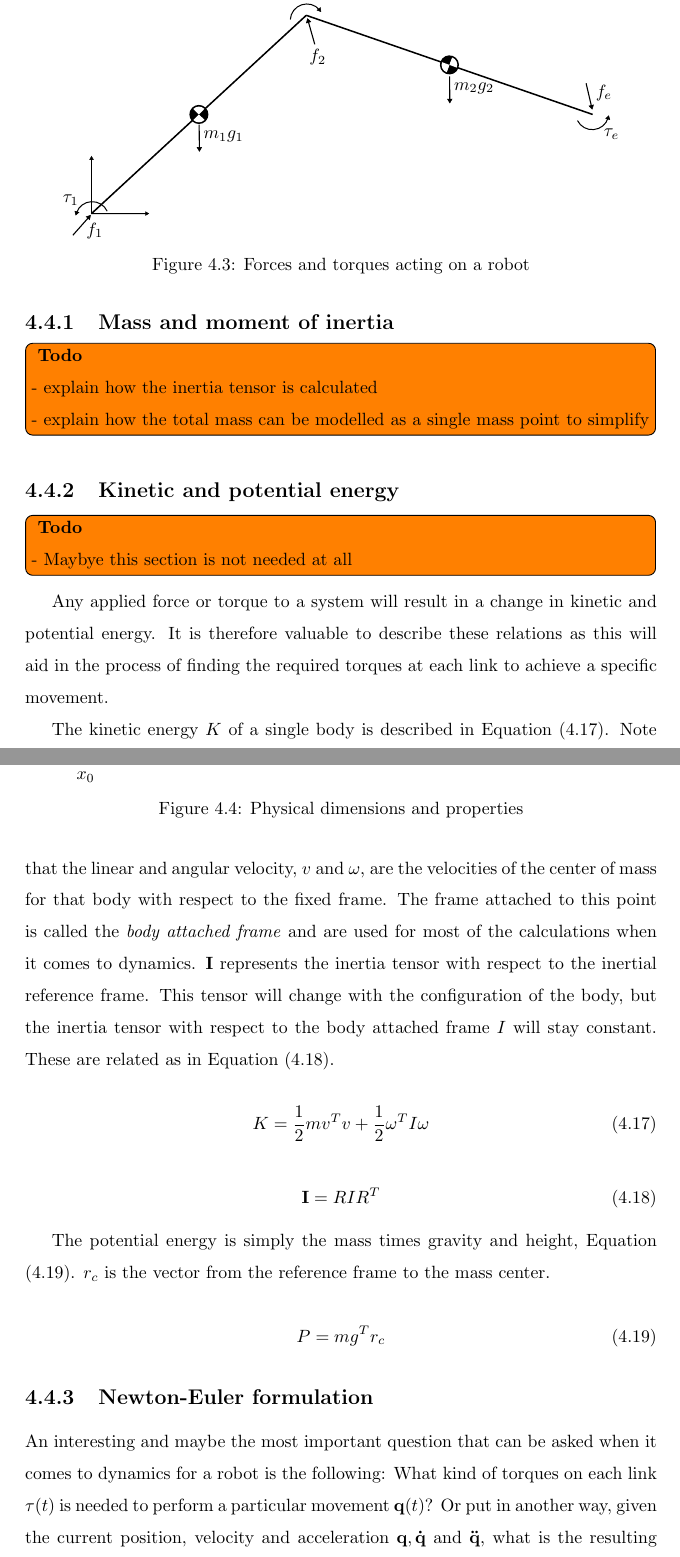
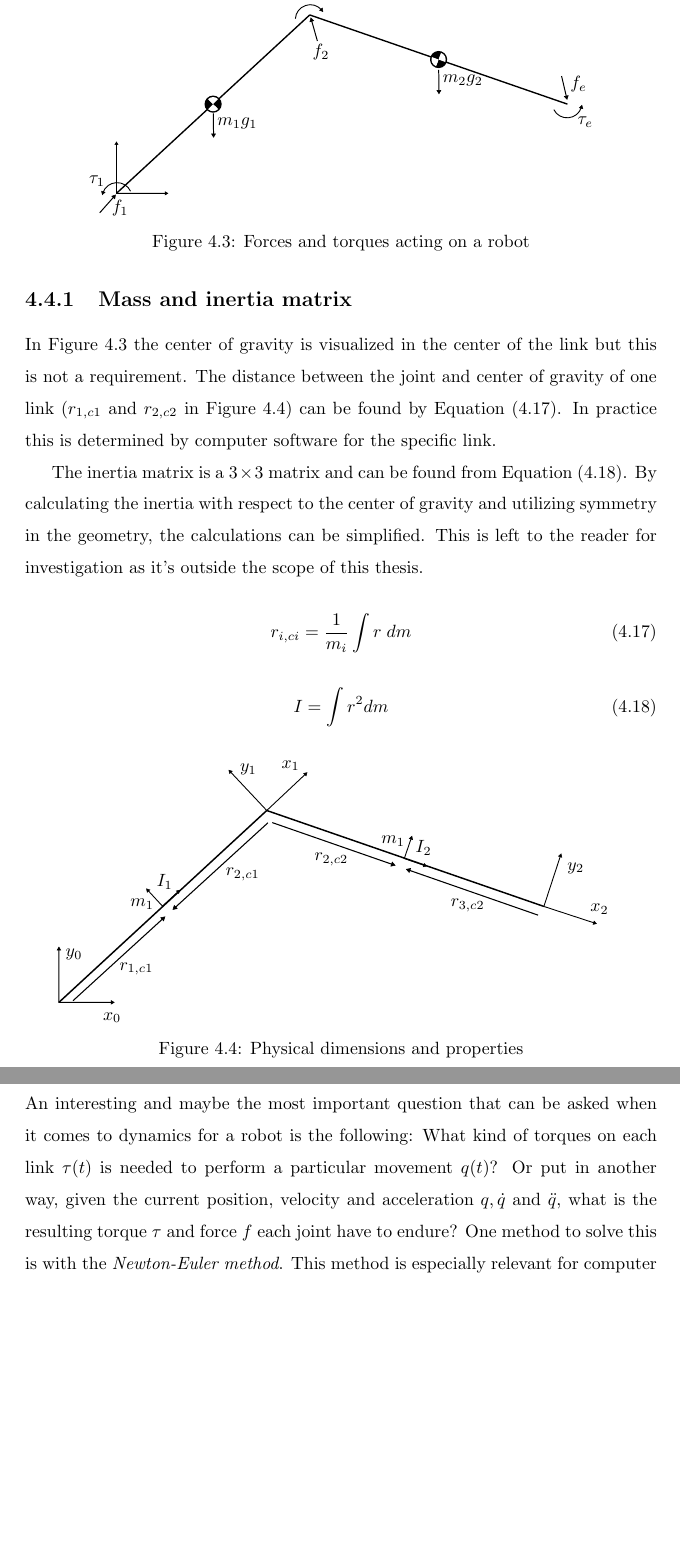
Before and after one commit to martinloland/project_thesis, a LaTeX thesis (main.tex, which reads tex/theory.tex): two parts of pages 19 and 20 of 33, joined at a grey line, cut so that both start at the same text, the shorter picture padded with empty space. Compiled offline with pdfLaTeX.

Commit message:
fixed theory

```diff
--- a/tex/theory.tex
+++ b/tex/theory.tex
@@ -221,59 +223,63 @@ The joint forces and torques together with the gravitational force are presented
-\begin{figure}[h!]
-    \centering
-    \def\svgwidth{\columnwidth}
+    \def\svgwidth{.9\columnwidth}
     \input{inkscape/forces.pdf_tex}
     \caption{Forces and torques acting on a robot}
     \label{forces}
 \end{figure}
 
-\subsection{Mass and moment of inertia}
-\todo[inline]{
-\textbf{Todo}
+\subsection{Mass and inertia matrix}
 
-- explain how the inertia tensor is calculated
+In \figref{forces} the center of gravity is visualized in the center of the link but this is not a requirement. The distance between the joint and center of gravity of one link ($r_{1,c1}$ and $r_{2,c2}$ in \figref{physical}) can be found by \eqref{masscen}. In practice this is determined by computer software for the specific link.
 
-- explain how the total mass can be modelled as a single mass point to simplify
-}
+The inertia matrix is a $3\times 3$ matrix and can be found from \eqref{inertiacalc}. By calculating the inertia with respect to the center of gravity and utilizing symmetry in the geometry, the calculations can be simplified. This is left to the reader for investigation as it's outside the scope of this thesis.
+
+\begin{equation}\label{masscen}
+r_{i,ci} = \frac{1}{m_i}\int r \; dm
+\end{equation}
+
+\begin{equation}\label{inertiacalc}
+I = \int r^{2}dm
+\end{equation}
 
 \begin{figure}[h!]
     \centering
-    \def\svgwidth{\columnwidth}
+    \def\svgwidth{.9\columnwidth}
     \input{inkscape/physical.pdf_tex}
     \caption{Physical dimensions and properties}
     \label{physical}
+    \vspace{-1cm}
 \end{figure}
 
-\subsection{Kinetic and potential energy}
-
-\todo[inline]{
-\textbf{Todo}
-
-- Maybye this section is not needed at all
-}
-
-Any applied force or torque to a system will result in a change in kinetic and potential energy. It is therefore valuable to describe these relations as this will aid in the process of finding the required torques at each link to achieve a specific movement.
-
-The kinetic energy $K$ of a single body is described in \eqref{kineticE}. Note that the linear and angular velocity, $v$ and $\omega$, are the velocities of the center of mass for that body with respect to the fixed frame. The frame attached to this point is called the \glsf{bodyframe} and are used for most of the calculations when it comes to dynamics. $\mathbf{I}$ represents the inertia tensor with respect to the \gls{inertialframe}. This tensor will change with the configuration of the body, but the inertia tensor with respect to the \gls{bodyframe} $I$ will stay constant. These are related as in \eqref{Irelated}.
-
-\begin{equation}\label{kineticE}
-K = \frac{1}{2}mv^Tv + \frac{1}{2}\omega ^{T}  I \omega
-\end{equation}
-
-\begin{equation}\label{Irelated}
-\mathbf{I} = RIR^T
-\end{equation}
-
-The potential energy is simply the mass times gravity and height, \eqref{potentialE}. $r_c$ is the vector from the reference frame to the mass center.
-
-\begin{equation}\label{potentialE}
-P = mg^Tr_c
-\end{equation}
+%\subsection{Kinetic and potential energy}
+%
+%\todo[inline]{
+%\textbf{Todo}
+%
+%- Maybye this section is not needed at all
+%}
+%
+%Any applied force or torque to a system will result in a change in kinetic and potential energy. It is therefore valuable to describe these relations as this will aid in the process of finding the required torques at each link to achieve a specific movement.
+%
+%The kinetic energy $K$ of a single body is described in \eqref{kineticE}. Note that the linear and angular velocity, $v$ and $\omega$, are the velocities of the center of mass for that body with respect to the fixed frame. The frame attached to this point is called the \glsf{bodyframe} and are used for most of the calculations when it comes to dynamics. $\mathbf{I}$ represents the inertia tensor with respect to the \gls{inertialframe}. This tensor will change with the configuration of the body, but the inertia tensor with respect to the \gls{bodyframe} $I$ will stay constant. These are related as in \eqref{Irelated}.
+%
+%\begin{equation}\label{kineticE}
+%K = \frac{1}{2}mv^Tv + \frac{1}{2}\omega ^{T}  I \omega
+%\end{equation}
+%
+%\begin{equation}\label{Irelated}
+%\mathbf{I} = RIR^T
+%\end{equation}
+%
+%The potential energy is simply the mass times gravity and height, \eqref{potentialE}. $r_c$ is the vector from the reference frame to the mass center.
+%
+%\begin{equation}\label{potentialE}
+%P = mg^Tr_c
+%\end{equation}
 
 
 
 \subsection{Newton-Euler formulation}
 
-An interesting and maybe the most important question that can be asked when it comes to dynamics for a robot is the following: What kind of torques on each link $\mathbf{\tau}(t)$ is needed to perform a particular movement $\mathbf{q}(t)$? Or put in another way, given the current position, velocity and acceleration $\mathbf{q}, \mathbf{\dot{q}}$ and $ \mathbf{\ddot{q}}$, what is the resulting torque $\mathbf{\tau}$? One method to solve this is with the \glsf{nef}. This method is especially relevant for computer calculations because of it's recursive nature. With reference to the generalized link $i$ in \figref{newtonEuler}, the  \gls{nef} will now be described in it's two steps, forward and backward recursion.
+An interesting and maybe the most important question that can be asked when it comes to dynamics for a robot is the following: What kind of torques on each link $\mathbf{\tau}(t)$ is needed to perform a particular movement $q(t)$? Or put in another way, given the current position, velocity and acceleration $q, \dot{q}$ and $\ddot{q}$, what is the resulting torque $\tau$ and force $f$ each joint have to endure? One method to solve this is with the \glsf{nef}. This method is especially relevant for computer calculations because of it's recursive nature. With reference to the generalized link $i$ in \figref{newtonEuler}, the  \gls{nef} will now be described in it's two steps, forward and backward recursion.
 
 \begin{figure}[h!]
     \centering
```
Also changed, not shown: snippet/newtonEuler.tex (+1 -1 lines), tex/theory.tex (38 more changed lines).
